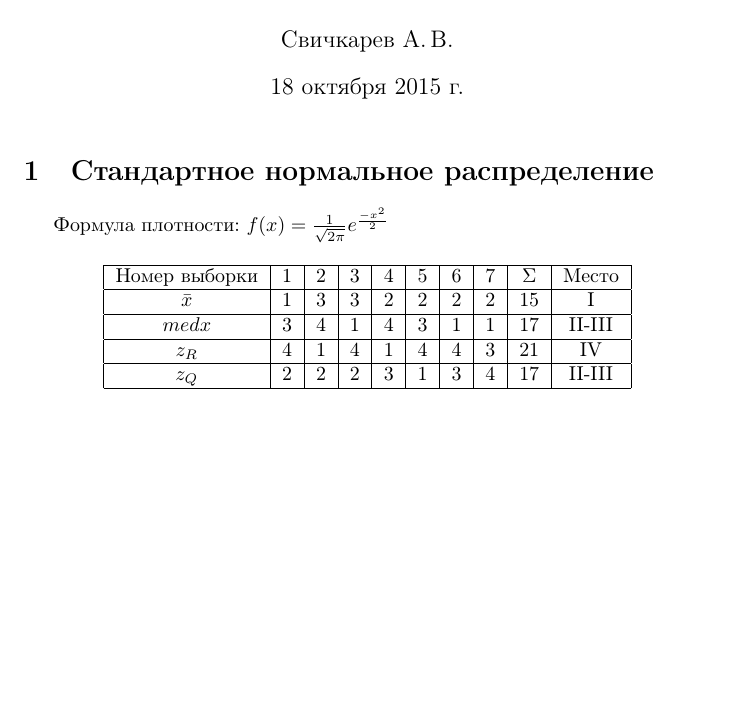
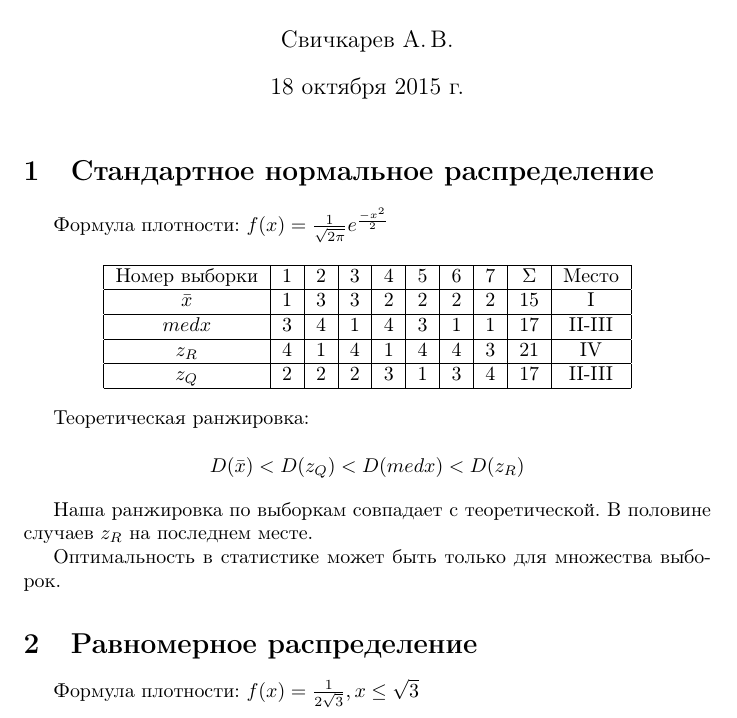
Before and after one commit to SvichkarevAnatoly/Course-Statistic, a LaTeX document (task1/tex/report1.tex): part of the page, cut so that both start at the same text, the shorter picture padded with empty space. Compiled offline with pdfLaTeX.

Commit message:
добавил теоретическую ранжировку и рассуждения

```diff
--- a/task1/tex/report1.tex
+++ b/task1/tex/report1.tex
@@ -27,4 +27,17 @@
 	\end{tabular}
 \end{center}
 
+Теоретическая ранжировка:
+
+\[ D(\bar{x}) < D(z_Q) < D(medx) < D(z_R) \]
+
+Наша ранжировка по выборкам совпадает с теоретической. В половине случаев \(z_R\) на последнем месте.
+
+Оптимальность в статистике может быть только для множества выборок.
+
+\section{Равномерное распределение}
+
+Формула плотности:
+\( f(x) = \frac{1}{2\sqrt{3}}, x \leq \sqrt{3} \)
+
 \end{document} % Конец документа
```
